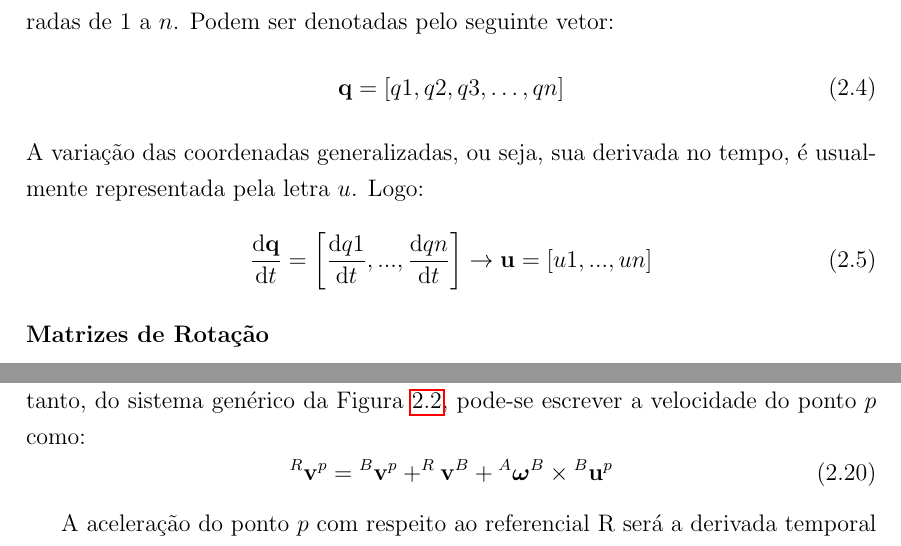
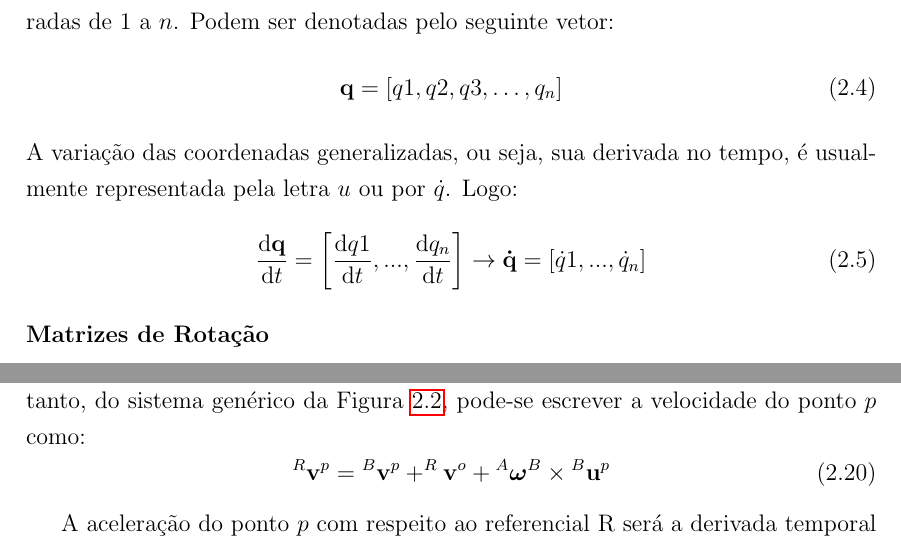
Before and after one commit to estevaoff/Mestrado, a LaTeX thesis (thesis.tex, which reads chap02.tex): two parts of pages 23 and 25 of 159, joined at a grey line, cut so that both start at the same text. Compiled offline with pdfLaTeX.

Commit message:
alteracao de u para qponto

```diff
--- a/chap02.tex
+++ b/chap02.tex
@@ -131,15 +131,16 @@ As coordenadas generalizadas são usualmente simbolizadas pela letra
 $q$, e numeradas de $1$ a $n$. Podem ser denotadas pelo seguinte vetor:
 %
 \begin{equation}
-	\mathbf{q} = [q1, q2, q3,\ldots, qn]
+	\mathbf{q} = [q1, q2, q3,\ldots, q_n]
 \end{equation}
 %
 A variação das coordenadas generalizadas, ou seja, sua derivada no tempo, é
-usualmente representada pela letra $u$. Logo:
+usualmente representada pela letra $u$ ou por $\dot{q}$. Logo:
 %
 \begin{equation}
 	\frac{\mathrm{d} \mathbf{q}}{\mathrm{d} t} = \left[ \frac{\mathrm{d}
-q1}{\mathrm{d} t}, ..., \frac{\mathrm{d} qn}{\mathrm{d} t}\right] \rightarrow  \mathbf{u} = [u1,...,un]
+q1}{\mathrm{d} t}, ..., \frac{\mathrm{d} q_n}{\mathrm{d} t}\right] \rightarrow
+\mathbf{\dot{q}} = [\dot{q}1,...,\dot{q}_n]
 \end{equation}
 %
 
@@ -315,7 +316,7 @@ respeito ao referencial A. Portanto, do sistema genérico da
 Figura~\ref{fig::sist_refs}, pode-se escrever a velocidade do ponto $p$ como:
 %
 \begin{equation}
-	^{R}\mathbf{v}^{p} = {}^{B}\mathbf{v}^{p} + ^{R}\mathbf{v}^{B} +
+	^{R}\mathbf{v}^{p} = {}^{B}\mathbf{v}^{p} + ^{R}\mathbf{v}^{o} +
 	{}^{A}\boldsymbol{\omega}^{B} \times {}^{B}\textrm{\textbf{u}}^{p}
 \end{equation}
 %
```
Also changed, not shown: chap02.tex (2 more changed lines).
